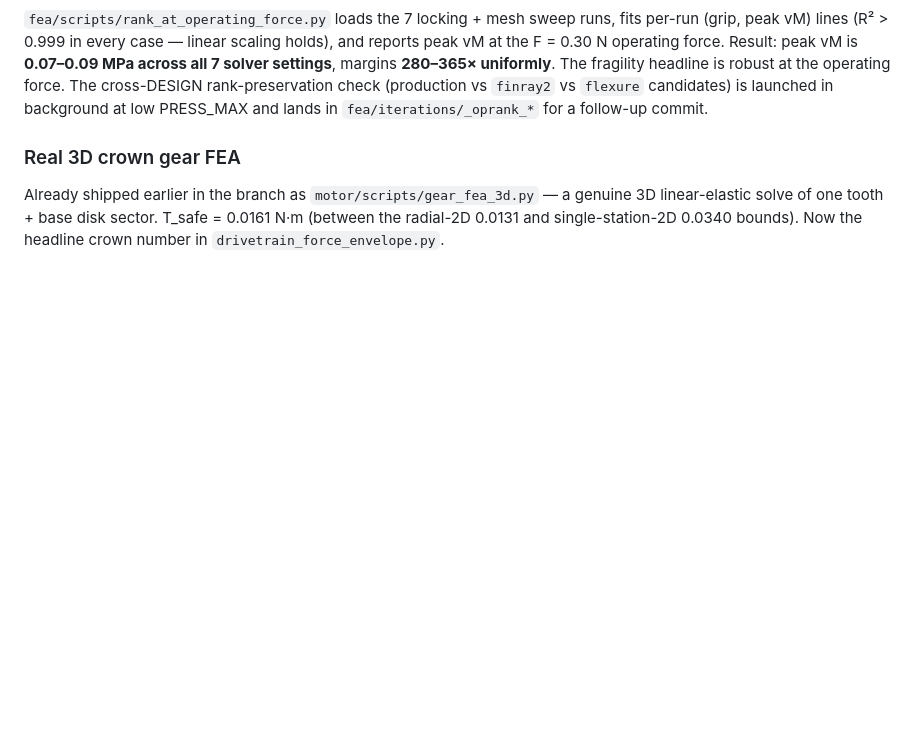
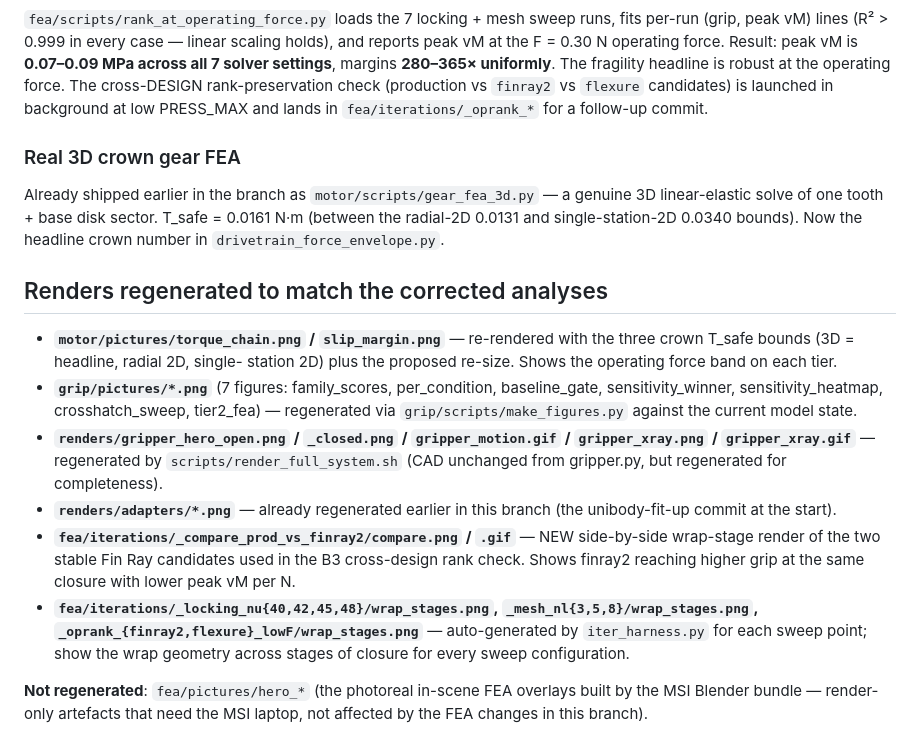
Before and after one commit to AndreNijman/softsense, a Markdown page: OVERNIGHT_FIXES.md, the part around the change. Rendered like a GitHub page; blank space fills up the shorter version.

Commit message:
docs(OVERNIGHT_FIXES): final 'renders regenerated' section

```diff
--- a/OVERNIGHT_FIXES.md
+++ b/OVERNIGHT_FIXES.md
@@ -344,3 +344,32 @@ Already shipped earlier in the branch as `motor/scripts/gear_fea_3d.py` —
 a genuine 3D linear-elastic solve of one tooth + base disk sector. T_safe
 = 0.0161 N·m (between the radial-2D 0.0131 and single-station-2D 0.0340
 bounds). Now the headline crown number in `drivetrain_force_envelope.py`.
+
+## Renders regenerated to match the corrected analyses
+
+- **`motor/pictures/torque_chain.png` / `slip_margin.png`** — re-rendered
+  with the three crown T_safe bounds (3D = headline, radial 2D, single-
+  station 2D) plus the proposed re-size. Shows the operating force band
+  on each tier.
+- **`grip/pictures/*.png`** (7 figures: family_scores, per_condition,
+  baseline_gate, sensitivity_winner, sensitivity_heatmap, crosshatch_sweep,
+  tier2_fea) — regenerated via `grip/scripts/make_figures.py` against
+  the current model state.
+- **`renders/gripper_hero_open.png` / `_closed.png` / `gripper_motion.gif`
+  / `gripper_xray.png` / `gripper_xray.gif`** — regenerated by
+  `scripts/render_full_system.sh` (CAD unchanged from gripper.py, but
+  regenerated for completeness).
+- **`renders/adapters/*.png`** — already regenerated earlier in this branch
+  (the unibody-fit-up commit at the start).
+- **`fea/iterations/_compare_prod_vs_finray2/compare.png` / `.gif`** —
+  NEW side-by-side wrap-stage render of the two stable Fin Ray candidates
+  used in the B3 cross-design rank check. Shows finray2 reaching higher
+  grip at the same closure with lower peak vM per N.
+- **`fea/iterations/_locking_nu{40,42,45,48}/wrap_stages.png`,
+  `_mesh_nl{3,5,8}/wrap_stages.png`, `_oprank_{finray2,flexure}_lowF/wrap_stages.png`**
+  — auto-generated by `iter_harness.py` for each sweep point; show the
+  wrap geometry across stages of closure for every sweep configuration.
+
+**Not regenerated**: `fea/pictures/hero_*` (the photoreal in-scene FEA
+overlays built by the MSI Blender bundle — render-only artefacts that
+need the MSI laptop, not affected by the FEA changes in this branch).
```
